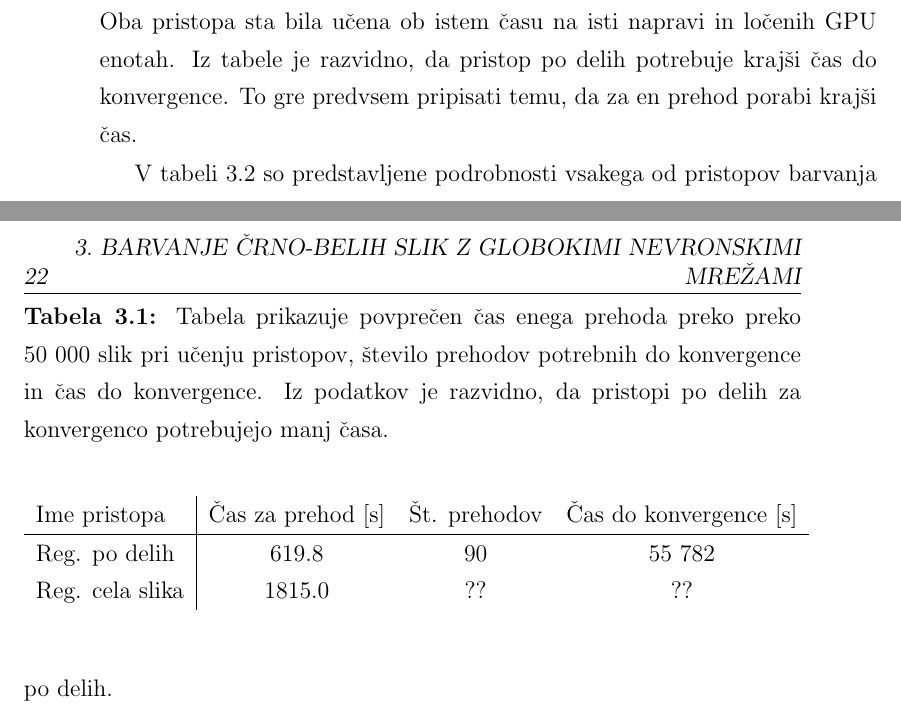
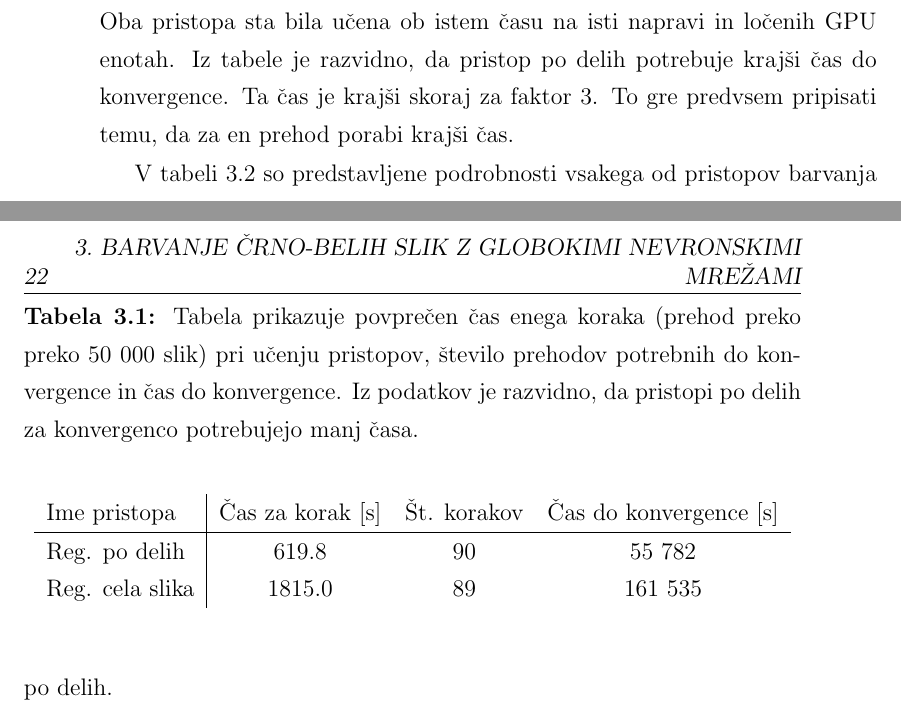
Before and after one commit to PrimozGodec/MasterThesis, a LaTeX thesis (primoz_godec_colorization.tex): two parts of pages 35 and 36 of 74, joined at a grey line, cut so that both start at the same text. Compiled offline with pdfLaTeX.

Commit message:
Updated net plots and time info

```diff
--- a/primoz_godec_colorization.tex
+++ b/primoz_godec_colorization.tex
@@ -355,16 +355,16 @@ y = \frac{d}{16}  x
 
 Z takim načinom dela pričakujemo pohitritev učenja, saj menimo, da je že del slike dovolj, da se mreža nauči celotne teksture objekta. Na primer, da se naučimo barvati vodo ne potrebujemo celotnega območja vode na sliki, ki včasih lahko prekriva tudi pol ali več slike, ampak le en del. Z učenjem mreže na manjših vhodnih tenzorjih, kar dosežemo z učenjem po delih, se čas, ki ga mreža porabi za učenje ene serije (ang. {\em batcha}) podatkov zmanjša.
 
-V tabeli \ref{tab:learning-speed} so prikazani časi do konvergence pri dveh regresijskih pristopih, ki se razlikujeta le v tem, da en uči po delih in drugi na celih slikah. Oba pristopa sta bila učena ob istem času na isti napravi in ločenih GPU enotah. Iz tabele je razvidno, da pristop po delih potrebuje krajši čas do konvergence. To gre predvsem pripisati temu, da za en prehod porabi krajši čas.
+V tabeli \ref{tab:learning-speed} so prikazani časi do konvergence pri dveh regresijskih pristopih, ki se razlikujeta le v tem, da en uči po delih in drugi na celih slikah. Oba pristopa sta bila učena ob istem času na isti napravi in ločenih GPU enotah. Iz tabele je razvidno, da pristop po delih potrebuje krajši čas do konvergence. Ta čas je krajši skoraj za faktor 3. To gre predvsem pripisati temu, da za en prehod porabi krajši čas.
 
 \begin{table}[hbt]
-\caption{Tabela prikazuje povprečen čas enega prehoda preko preko 50 000 slik pri učenju pristopov, število prehodov potrebnih do konvergence in čas do konvergence. Iz podatkov je razvidno, da pristopi po delih za konvergenco potrebujejo manj časa.}
+\caption{Tabela prikazuje povprečen čas enega koraka (prehod preko preko 50 000 slik) pri učenju pristopov, število prehodov potrebnih do konvergence in čas do konvergence. Iz podatkov je razvidno, da pristopi po delih za konvergenco potrebujejo manj časa.}
 \begin{center}
     \begin{tabular}{l|ccc}
-	Ime pristopa & Čas za prehod [s] & Št. prehodov & Čas do konvergence [s]\\
+	Ime pristopa & Čas za korak [s] & Št. korakov & Čas do konvergence [s]\\
 	\hline
 	Reg. po delih & 619.8 & 90  & 55 782\\
-	Reg. cela slika  & 1815.0 & ?? & ??\\
+	Reg. cela slika  & 1815.0 & 89 & 161 535\\
     \end{tabular}
 \end{center}
 \label{tab:learning-speed}
```
Also changed, not shown: figures/arh1.png, figures/arh1.svg, figures/arh2.png, figures/arh2.svg, figures/histograms-100-1.pdf (added), primoz_godec_colorization.tex (2 more changed lines).
